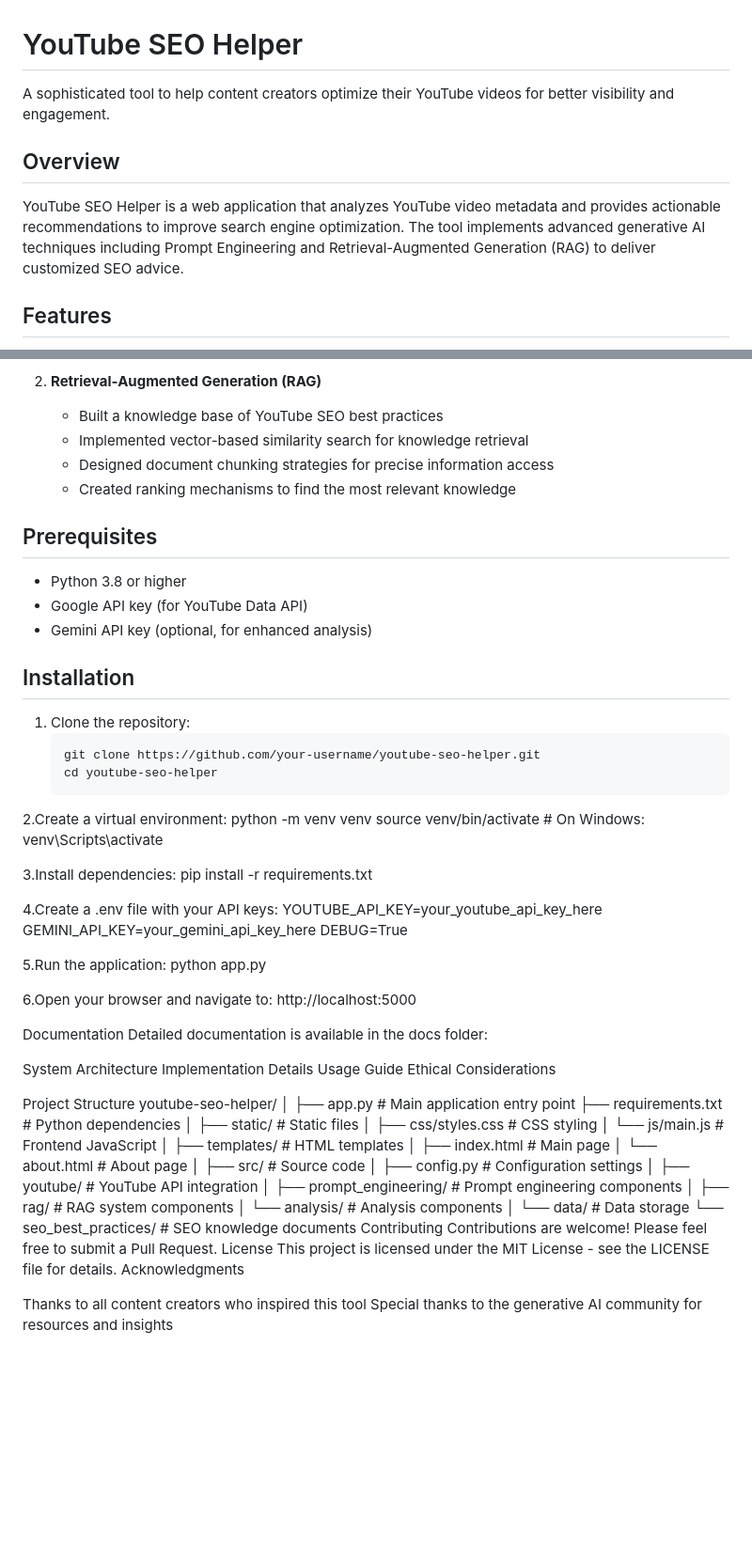
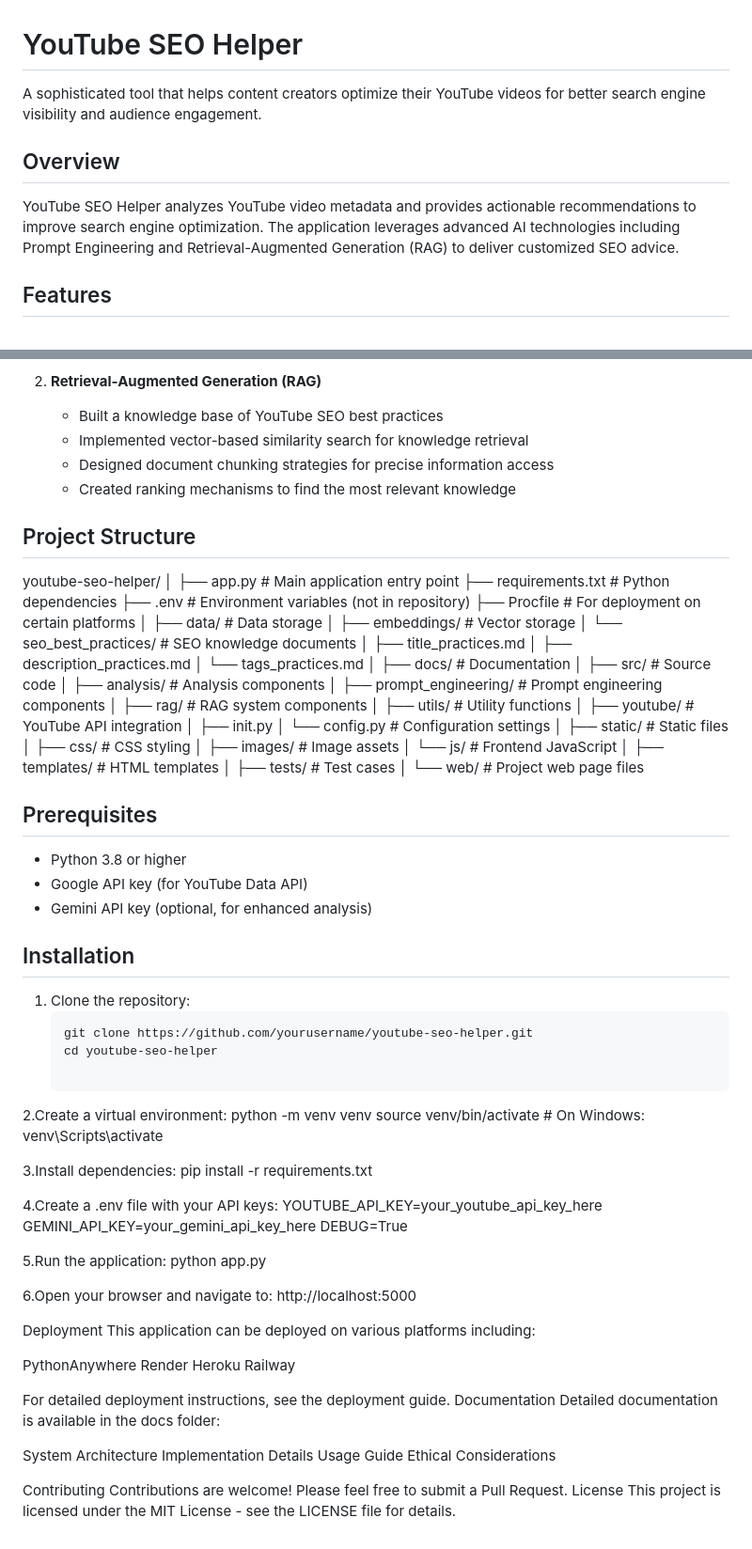
Before and after one commit to Atharva-Kurlekar7/SEO-content-helper, a Markdown page: README.md, 2 parts joined by grey strips. Shown at 94% size. GitHub-like rendering; blank space fills up the shorter version.

````diff
--- a/README.md
+++ b/README.md
@@ -1,11 +1,10 @@
 # YouTube SEO Helper
 
-
-A sophisticated tool to help content creators optimize their YouTube videos for better visibility and engagement.
+A sophisticated tool that helps content creators optimize their YouTube videos for better search engine visibility and audience engagement.
 
 ## Overview
 
-YouTube SEO Helper is a web application that analyzes YouTube video metadata and provides actionable recommendations to improve search engine optimization. The tool implements advanced generative AI techniques including Prompt Engineering and Retrieval-Augmented Generation (RAG) to deliver customized SEO advice.
+YouTube SEO Helper analyzes YouTube video metadata and provides actionable recommendations to improve search engine optimization. The application leverages advanced AI technologies including Prompt Engineering and Retrieval-Augmented Generation (RAG) to deliver customized SEO advice.
 
 ## Features
 
@@ -32,6 +31,43 @@ This project implements two core generative AI components:
    - Designed document chunking strategies for precise information access
    - Created ranking mechanisms to find the most relevant knowledge
 
+## Project Structure
+youtube-seo-helper/
+│
+├── app.py                      # Main application entry point
+├── requirements.txt            # Python dependencies
+├── .env                        # Environment variables (not in repository)
+├── Procfile                    # For deployment on certain platforms
+│
+├── data/                       # Data storage
+│   ├── embeddings/             # Vector storage
+│   └── seo_best_practices/     # SEO knowledge documents
+│       ├── title_practices.md
+│       ├── description_practices.md
+│       └── tags_practices.md
+│
+├── docs/                       # Documentation
+│
+├── src/                        # Source code
+│   ├── analysis/               # Analysis components
+│   ├── prompt_engineering/     # Prompt engineering components
+│   ├── rag/                    # RAG system components
+│   ├── utils/                  # Utility functions
+│   ├── youtube/                # YouTube API integration
+│   ├── init.py
+│   └── config.py               # Configuration settings
+│
+├── static/                     # Static files
+│   ├── css/                    # CSS styling
+│   ├── images/                 # Image assets
+│   └── js/                     # Frontend JavaScript
+│
+├── templates/                  # HTML templates
+│
+├── tests/                      # Test cases
+│
+└── web/                        # Project web page files
+
 ## Prerequisites
 
 - Python 3.8 or higher
@@ -42,27 +78,40 @@ This project implements two core generative AI components:
 
 1. Clone the repository:
    ```bash
-   git clone https://github.com/your-username/youtube-seo-helper.git
+   git clone https://github.com/yourusername/youtube-seo-helper.git
    cd youtube-seo-helper
+
 2.Create a virtual environment:
    python -m venv venv
-source venv/bin/activate  # On Windows: venv\Scripts\activate
+   source venv/bin/activate  # On Windows: venv\Scripts\activate
 
 3.Install dependencies:
-   pip install -r requirements.txt
+  pip install -r requirements.txt
 
 4.Create a .env file with your API keys:
-   YOUTUBE_API_KEY=your_youtube_api_key_here
-   GEMINI_API_KEY=your_gemini_api_key_here
-   DEBUG=True
+  YOUTUBE_API_KEY=your_youtube_api_key_here
+  GEMINI_API_KEY=your_gemini_api_key_here
+  DEBUG=True
 
 5.Run the application:
-    python app.py
+  python app.py
 
 6.Open your browser and navigate to:
-    http://localhost:5000
+  http://localhost:5000
 
 
+
+
+
+Deployment
+This application can be deployed on various platforms including:
+
+PythonAnywhere
+Render
+Heroku
+Railway
+
+For detailed deployment instructions, see the deployment guide.
 Documentation
 Detailed documentation is available in the docs folder:
 
@@ -71,34 +120,7 @@ Implementation Details
 Usage Guide
 Ethical Considerations
 
-Project Structure
-youtube-seo-helper/
-│
-├── app.py                      # Main application entry point
-├── requirements.txt            # Python dependencies
-│
-├── static/                     # Static files
-│   ├── css/styles.css          # CSS styling
-│   └── js/main.js              # Frontend JavaScript
-│
-├── templates/                  # HTML templates
-│   ├── index.html              # Main page
-│   └── about.html              # About page
-│
-├── src/                        # Source code
-│   ├── config.py               # Configuration settings
-│   ├── youtube/                # YouTube API integration
-│   ├── prompt_engineering/     # Prompt engineering components
-│   ├── rag/                    # RAG system components
-│   └── analysis/               # Analysis components
-│
-└── data/                       # Data storage
-    └── seo_best_practices/     # SEO knowledge documents
 Contributing
 Contributions are welcome! Please feel free to submit a Pull Request.
 License
 This project is licensed under the MIT License - see the LICENSE file for details.
-Acknowledgments
-
-Thanks to all content creators who inspired this tool
-Special thanks to the generative AI community for resources and insights
````
